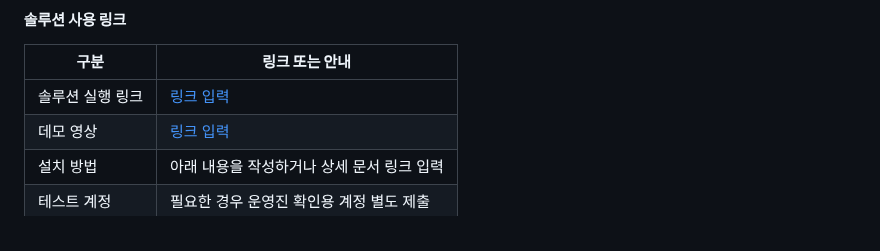
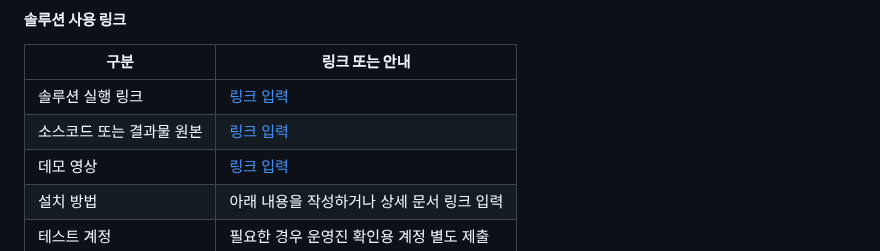
Before and after one commit to connectfoundation/hae-guide, a Markdown page: README.md, the part around the change. GitHub-like rendering.

```diff
--- a/README.md
+++ b/README.md
@@ -62,6 +62,7 @@
 | **구분**         | **링크 또는 안내**                         |
 |------------------|--------------------------------------------|
 | 솔루션 실행 링크 | [링크 입력](https://example.com/)          |
+| 소스코드 또는 결과물 원본 |[링크 입력](https://example.com/)  |
 | 데모 영상        | [링크 입력](https://example.com/)          |
 | 설치 방법        | 아래 내용을 작성하거나 상세 문서 링크 입력 |
 | 테스트 계정      | 필요한 경우 운영진 확인용 계정 별도 제출   |
```
